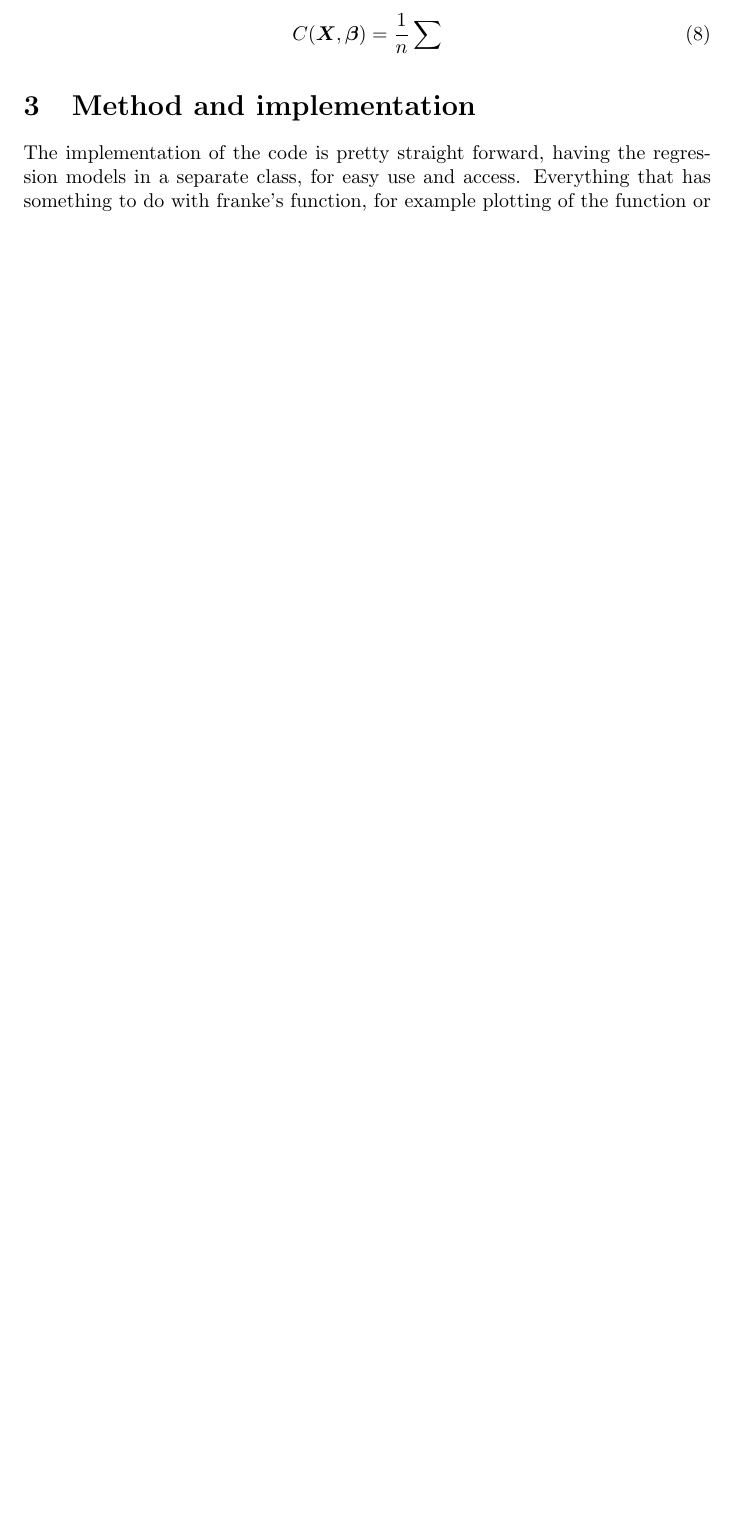
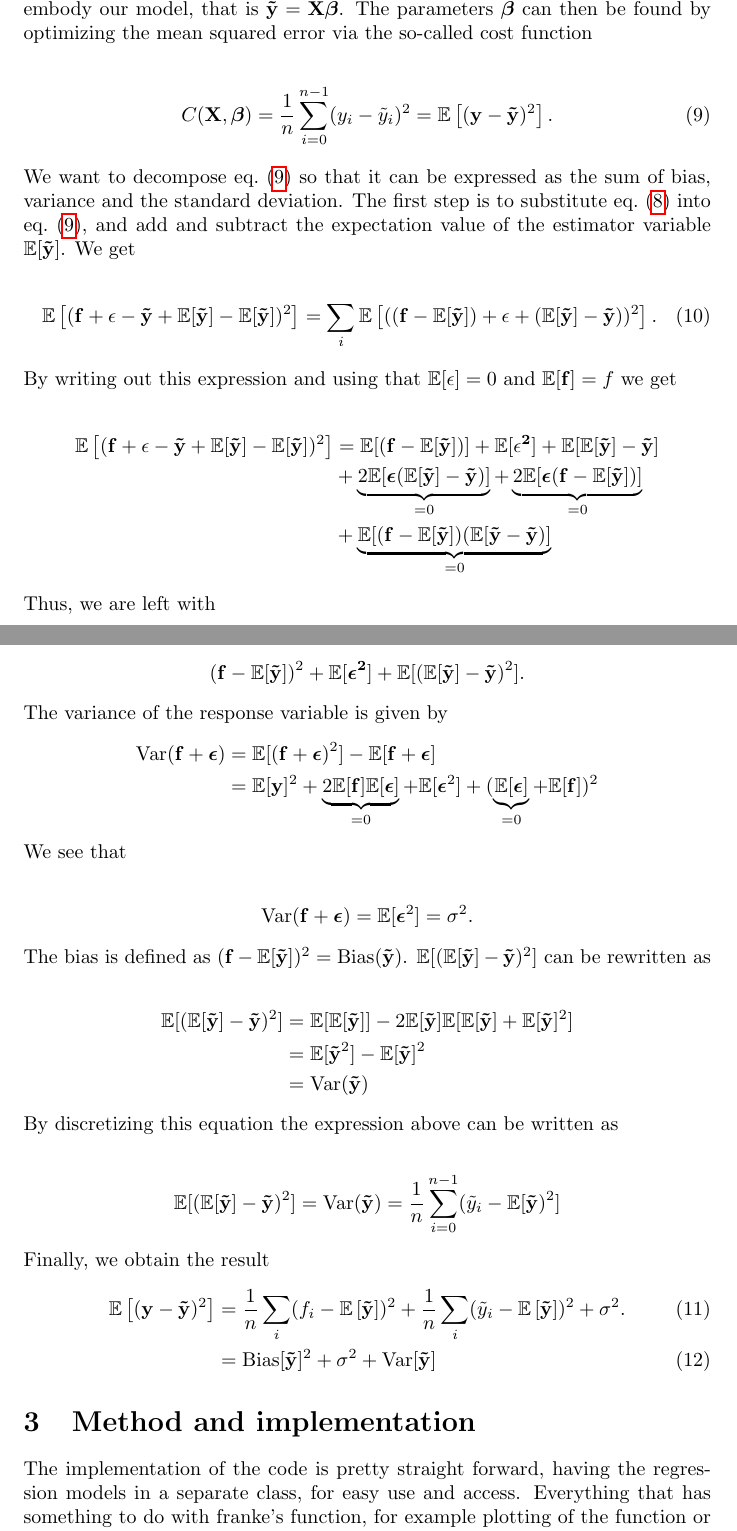
Before and after one commit to kmaasrud/reg-resample-fys-stk4155, a LaTeX paper (doc/main.tex, which reads doc/sections/theory.tex): part of page 5 of 7 before the commit and two parts of pages 5 and 6 of 8 after it, the two joined at a grey line, cut at the place of the change, the shorter picture padded with empty space. Compiled offline with pdfLaTeX.

Commit message:
Bias-variance decomposition

```diff
--- a/doc/main.tex
+++ b/doc/main.tex
@@ -8,13 +8,15 @@
 \usepackage{amsmath}    % Math
 \usepackage{biblatex}   % Citations
 \usepackage{csquotes}   % Honestly no idea what this does...
-
+\usepackage{comment}
+\usepackage{cleveref}
+\usepackage{amssymb}
 \graphicspath{{img/}{../img/}}
 
 \setlength{\parindent}{0pt}
 
 \title{Project 1}
-\author{Knut Magnus Aasrud \\ Philip Karim Niane}
+\author{Knut Magnus Aasrud \\ Philip Karim Niane \\ Ida Due-Sørensen}
 \date{\today}
 
 \begin{document}
--- a/doc/sections/theory.tex
+++ b/doc/sections/theory.tex
@@ -151,13 +155,54 @@ where $L$ is the error function we want to optimize, $y_i$ are the true values,
 
 
 \subsection{Bias-variance decomposition}
+Consider a dataset \ensuremath{\mathcal{L}} consisting of the data \ensuremath{\mathbf{X}_\mathcal{L}=\{(y_j, \boldsymbol{x}_j)} for \ensuremath{j=0\ldots n-1\}}. We assume that the true data is generated from the noisy model
+
+\begin{align}
+    \mathbf{y}=f(\mathbf{x})+\boldsymbol{\epsilon},
+    \label{eq:y}
+\end{align} where \ensuremath{\boldsymbol{\epsilon}} is the normal distributed noise with zero mean and a standard deviation \ensuremath{\sigma^2}. For the sake of simplicity we consider OLS. In \cref{sec:ols} defined a approximation to the function \ensuremath{f(\mathbf{x})} in terms of the parameters \ensuremath{\boldsymbol{\beta}} and the design matrix \ensuremath{\mathbf{X}} which embody our model, that is \ensuremath{\mathbf{\tilde{y}}=\mathbf{X}\boldsymbol{\beta}}. The parameters \ensuremath{\boldsymbol{\beta}} can then be found by optimizing the mean squared error via the so-called cost function
+
+\begin{align}
+    C(\mathbf{X}, \boldsymbol{\beta}) = \frac{1}{n}\sum_{i=0}^{n-1}(y_i-\tilde{y}_i)^2=\mathbb{E}\left[(\mathbf{y}-\mathbf{\tilde{y}})^2\right].
+    \label{eq:cost-function}
+\end{align} We want to decompose \cref{eq:cost-function} so that it can be expressed as the sum of bias, variance and the standard deviation. The first step is to substitute \cref{eq:y} into \cref{eq:cost-function}, and add and subtract the expectation value of the estimator variable \ensuremath{\mathbb{E}[\mathbf{\tilde{y}}]}. We get
+
+\begin{align}
+    \mathbb{E}\left[(\mathbf{f}+\mathbf{\epsilon}-\mathbf{\tilde{y}}+\mathbb{E}[\mathbf{\tilde{y}}]-\mathbb{E}[\mathbf{\tilde{y}}])^2\right] = \sum_{i}\mathbb{E}\left[((\mathbf{f}-\mathbb{E}[\mathbf{\tilde{y}}])+\mathbf{\epsilon}+(\mathbb{E}[\mathbf{\tilde{y}}]-\mathbf{\tilde{y}}))^2\right].
+\end{align} By writing out this expression and using that \ensuremath{\mathbb{E}[\mathbf{\epsilon}]=0} and \ensuremath{\mathbb{E}[\mathbf{f}]=f} we get
 
 \begin{align*}
-    \textbf{y}=f(\textbf{x})+\boldsymbol{\epsilon}
+    \mathbb{E}\left[(\mathbf{f}+\mathbf{\epsilon}-\mathbf{\tilde{y}}+\mathbb{E}[\mathbf{\tilde{y}}]-\mathbb{E}[\mathbf{\tilde{y}}])^2\right] &=
+    \mathbb{E}[(\mathbf{f}-\mathbb{E}[\mathbf{\tilde{y}}])]+\mathbb{E}[\mathbf{\epsilon^2}]+\mathbb{E}[\mathbb{E}[\mathbf{\tilde{y}}]-\mathbf{\tilde{y}}]\\&+\underbrace{2\mathbb{E}[\boldsymbol{\epsilon}(\mathbb{E}[\mathbf{\tilde{y}}]-\mathbf{\tilde{y}})]}_{\text{=0}}+\underbrace{2\mathbb{E}[\boldsymbol{\epsilon}(\mathbf{f}-\mathbb{E}[\mathbf{\tilde{y}}])]}_{\text{=0}}\\&+\underbrace{\mathbb{E}[(\mathbf{f}-\mathbb{E}[\mathbf{\tilde{y}}])(\mathbb{E}[\mathbf{\tilde{y}}-\mathbf{\tilde{y}})]}_{\text{=0}}
+\end{align*} Thus, we are left with
+
+\begin{align*}
+    (\mathbf{f}-\mathbb{E}[\mathbf{\tilde{y}}])^2+\mathbb{E}[\boldsymbol{\epsilon^2}]+\mathbb{E}[(\mathbb{E}[\mathbf{\tilde{y}}]-\mathbf{\tilde{y}})^2].
 \end{align*}
 
+The variance of the response variable is given by
+\begin{align*}
+    \mathrm{Var}(\mathbf{f}+\boldsymbol{\epsilon})&=\mathbb{E}[(\mathbf{f}+\boldsymbol{\epsilon})^2]-\mathbb{E}[\mathbf{f}+\boldsymbol{\epsilon}]\\&=\mathbb{E}[\mathbf{y}]^2+\underbrace{2\mathbb{E}[\mathbf{f}]\mathbb{E}[\boldsymbol{\epsilon}]}_{=0}+\mathbb{E}[\boldsymbol{\epsilon}^2]+(\underbrace{\mathbb{E}[\boldsymbol{\epsilon}]}_{=0}+\mathbb{E}[\mathbf{f}])^2
+\end{align*} We see that
+
+\begin{align*}
+    \mathrm{Var}(\mathbf{f}+\boldsymbol{\epsilon})=\mathbb{E}[\boldsymbol{\epsilon}^2]=\sigma^2.
+\end{align*} The bias is defined as \ensuremath{(\mathbf{f}-\mathbb{E}[\mathbf{\tilde{y}}])^2=\mathrm{Bias}(\mathbf{\tilde{y}})}. \ensuremath{\mathbb{E}[(\mathbb{E}[\mathbf{\tilde{y}}]-\mathbf{\tilde{y}})^2]} can be rewritten as
+
+\begin{align*}
+    \mathbb{E}[(\mathbb{E}[\mathbf{\tilde{y}}]-\mathbf{\tilde{y}})^2] &=\mathbb{E}[\mathbb{E}[\mathbf{\tilde{y}}]]-2\mathbb{E}[\mathbf{\tilde{y}}]\mathbb{E}[\mathbb{E}[\mathbf{\tilde{y}}]+\mathbb{E}[\mathbf{\tilde{y}}]^2]\\
+    &=\mathbb{E}[\mathbf{\tilde{y}}^2]-\mathbb{E}[\mathbf{\tilde{y}}]^2\\
+    &=\mathrm{Var}(\mathbf{\tilde{y}})
+\end{align*} By discretizing this equation the expression above can be written as
+
+\begin{align*}
+    \mathbb{E}[(\mathbb{E}[\mathbf{\tilde{y}}]-\mathbf{\tilde{y}})^2]=\mathrm{Var}(\mathbf{\tilde{y}})=\frac{1}{n}\sum_{i=0}^{n-1}(\tilde{y}_i-\mathbb{E}[\mathbf{\tilde{y}})^2]
+\end{align*}
+
+Finally, we obtain the result
 \begin{align}
-    C(\boldsymbol{X}, \boldsymbol{\beta}) = \frac{1}{n}\sum_{}^{}
+    \mathbb{E}\left[(\mathbf{y}-\mathbf{\tilde{y}})^2\right]&=\frac{1}{n}\sum_i(f_i-\mathbb{E}\left[\mathbf{\tilde{y}}\right])^2+\frac{1}{n}\sum_i(\tilde{y}_i-\mathbb{E}\left[\mathbf{\tilde{y}}\right])^2+\sigma^2.\\
+    &=\mathrm{Bias}[\mathbf{\tilde{y}}]^2+\sigma^2+\mathrm{Var}[\mathbf{\tilde{y}}]
 \end{align}
 
 \end{document}
```
Also changed, not shown: doc/sections/method.tex (+3 -3 lines), doc/sections/theory.tex (10 more changed lines).
